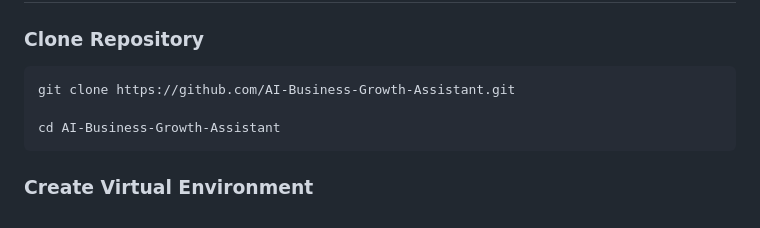
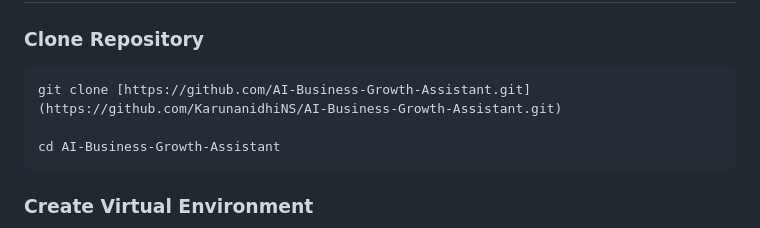
Before and after one commit to KarunanidhiNS/AI-Business-Growth-Assistant, a Markdown page: README.md, the part around the change. Drawn GitHub-style.

Commit message:
Update clone repository URL in README

````diff
--- a/README.md
+++ b/README.md
@@ -150,7 +150,7 @@ AI-Business-Growth-Assistant/
 ### Clone Repository
 
 ```bash
-git clone https://github.com/AI-Business-Growth-Assistant.git
+git clone [https://github.com/AI-Business-Growth-Assistant.git](https://github.com/KarunanidhiNS/AI-Business-Growth-Assistant.git)
 
 cd AI-Business-Growth-Assistant
 ```
````
